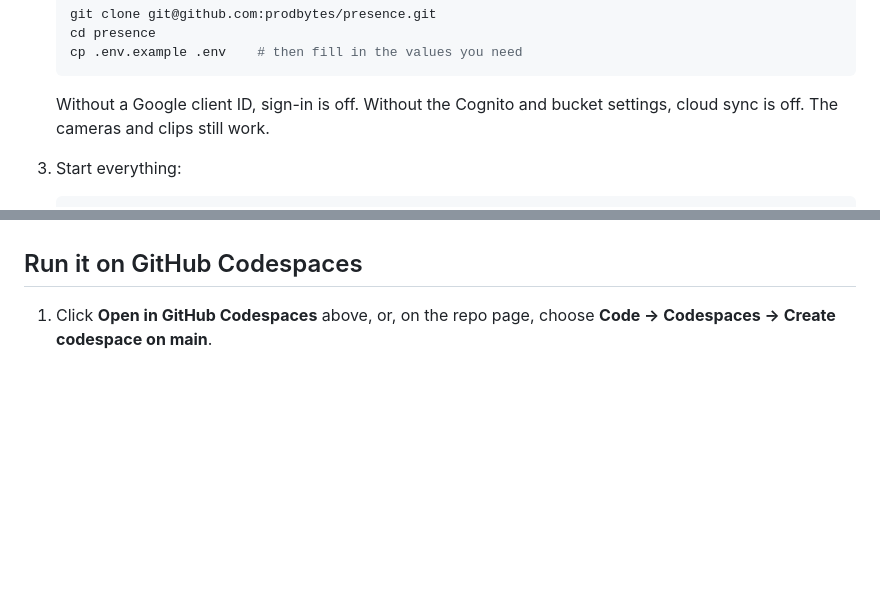
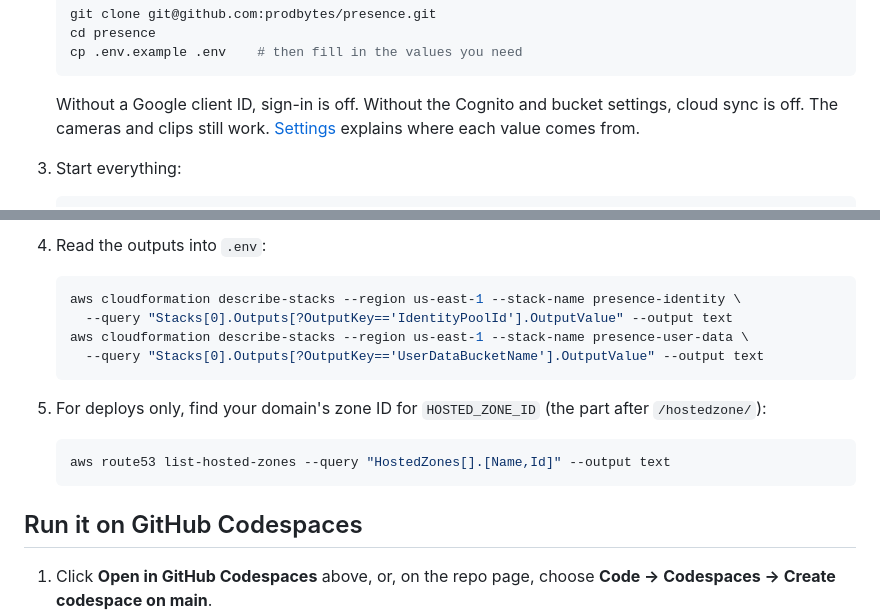
Before and after one commit to prodbytes/presence, a Markdown page: README.md, 2 parts joined by grey strips. Rendered like a GitHub page; blank space fills up the shorter version.

Commit message:
Explain the .env settings in the README
Co-Authored-By: Claude Opus 5.5 <noreply@anthropic.com>

````diff
--- a/README.md
+++ b/README.md
@@ -72,6 +72,7 @@ Docker CLI with the `compose` plugin.
 
    Without a Google client ID, sign-in is off. Without the Cognito and bucket
    settings, cloud sync is off. The cameras and clips still work.
+   [Settings](#settings) explains where each value comes from.
 3. Start everything:
 
    ```bash
@@ -119,3 +187,18 @@ Pass `MODE=profile` or `MODE=debug` for other build modes, and
+4. Read the outputs into `.env`:
+
+   ```bash
+   aws cloudformation describe-stacks --region us-east-1 --stack-name presence-identity \
+     --query "Stacks[0].Outputs[?OutputKey=='IdentityPoolId'].OutputValue" --output text
+   aws cloudformation describe-stacks --region us-east-1 --stack-name presence-user-data \
+     --query "Stacks[0].Outputs[?OutputKey=='UserDataBucketName'].OutputValue" --output text
+   ```
+
+5. For deploys only, find your domain's zone ID for `HOSTED_ZONE_ID` (the
+   part after `/hostedzone/`):
+
+   ```bash
+   aws route53 list-hosted-zones --query "HostedZones[].[Name,Id]" --output text
+   ```
 
 ## Run it on GitHub Codespaces
 
````
Also changed, not shown: other parts of README.md (+67 -0 lines), specs/dev-environment.md (+5 -0 lines), specs/requests.md (+9 -0 lines).
